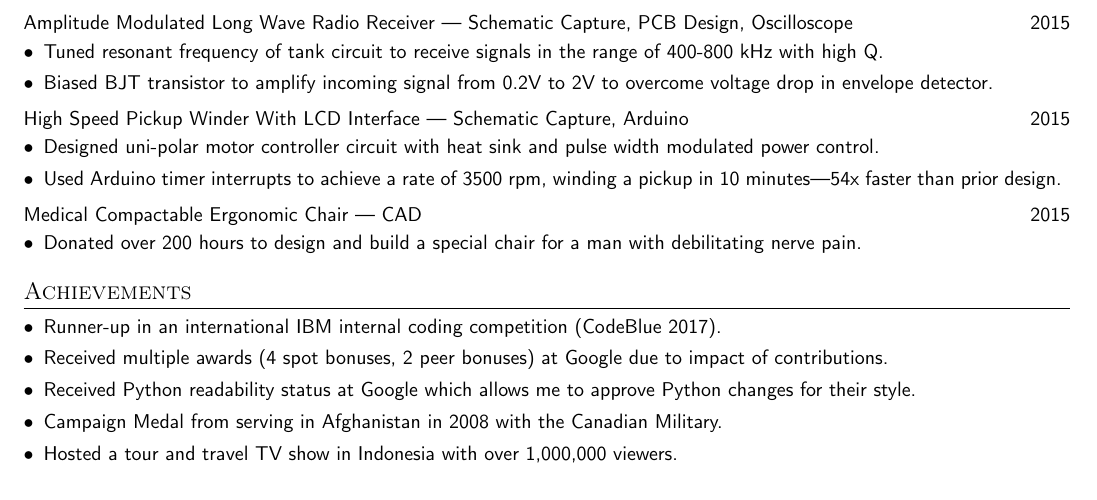
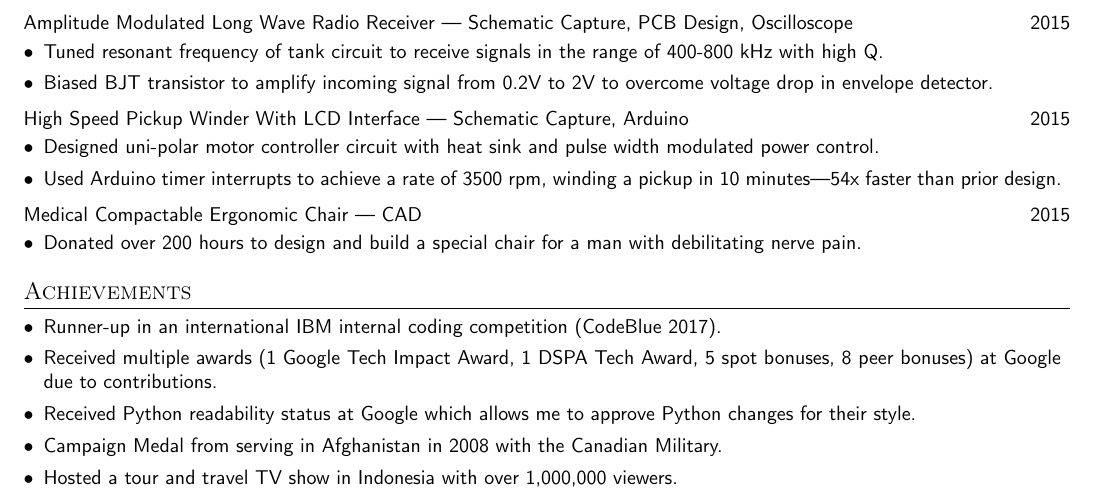
Before and after one commit to cpagravel/resume, a LaTeX document (master_list.tex): part of page 2 of 3, cut so that both start at the same text. The pictures show the PDF file master_list.pdf that the author committed with the source.

Commit message:
Update Google award counts

```diff
--- a/master_list.tex
+++ b/master_list.tex
@@ -584,7 +584,7 @@
     Runner-up in an international IBM internal coding competition (CodeBlue 2017).
   }
   \resumeitem{%
-    Received multiple awards (4 spot bonuses, 2 peer bonuses) at Google due to impact of contributions.
+    Received multiple awards (1 Google Tech Impact Award, 1 DSPA Tech Award, 5 spot bonuses, 8 peer bonuses) at Google due to contributions.
   }
   \resumeitem{%
     Received Python readability status at Google which allows me to approve Python changes for their style.
```
Also changed, not shown: hardwareswe.pdf, master_list.pdf, software.pdf.
